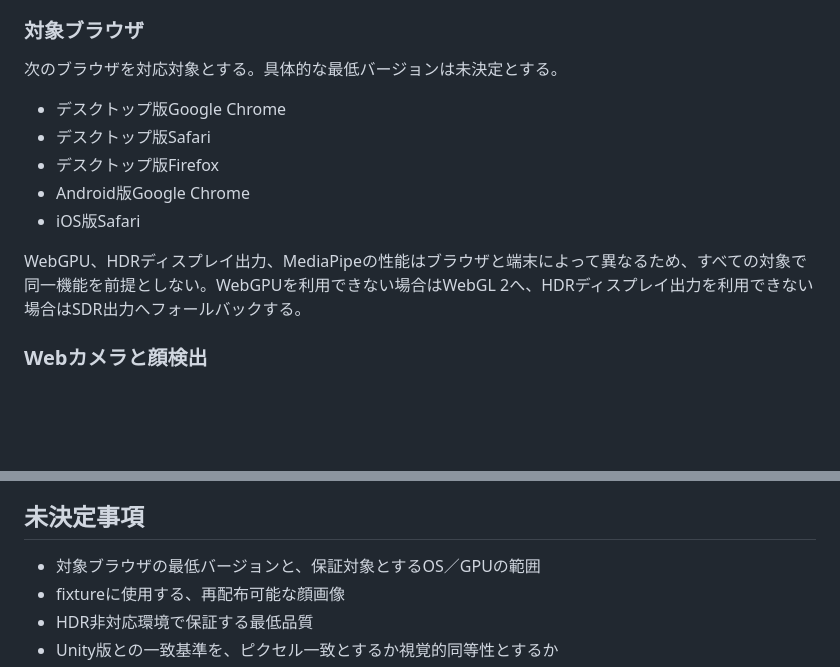
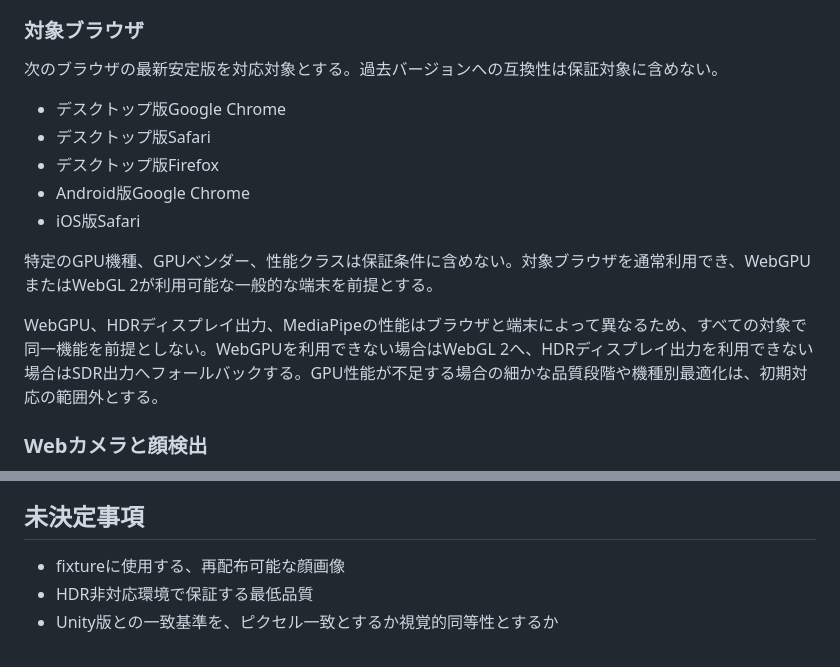
Before and after one commit to novogrammer/kaleidoscope-three, a Markdown page: docs/migration-premises.md, 2 parts joined by grey strips. Rendered like a GitHub page; blank space fills up the shorter version.

Commit message:
ブラウザとGPUについて

```diff
--- a/docs/migration-premises.md
+++ b/docs/migration-premises.md
@@ -150,7 +150,7 @@ Volume Profileで確認できる主要な値は次のとおり。
 
 ### 対象ブラウザ
 
-次のブラウザを対応対象とする。具体的な最低バージョンは未決定とする。
+次のブラウザの最新安定版を対応対象とする。過去バージョンへの互換性は保証対象に含めない。
 
 - デスクトップ版Google Chrome
 - デスクトップ版Safari
@@ -158,7 +158,9 @@ Volume Profileで確認できる主要な値は次のとおり。
 - Android版Google Chrome
 - iOS版Safari
 
-WebGPU、HDRディスプレイ出力、MediaPipeの性能はブラウザと端末によって異なるため、すべての対象で同一機能を前提としない。WebGPUを利用できない場合はWebGL 2へ、HDRディスプレイ出力を利用できない場合はSDR出力へフォールバックする。
+特定のGPU機種、GPUベンダー、性能クラスは保証条件に含めない。対象ブラウザを通常利用でき、WebGPUまたはWebGL 2が利用可能な一般的な端末を前提とする。
+
+WebGPU、HDRディスプレイ出力、MediaPipeの性能はブラウザと端末によって異なるため、すべての対象で同一機能を前提としない。WebGPUを利用できない場合はWebGL 2へ、HDRディスプレイ出力を利用できない場合はSDR出力へフォールバックする。GPU性能が不足する場合の細かな品質段階や機種別最適化は、初期対応の範囲外とする。
 
 ### Webカメラと顔検出
 
@@ -368,7 +370,6 @@ TSL上でのみ動く処理についても、可能な範囲で同じ数式のCP
 
 ## 未決定事項
 
-- 対象ブラウザの最低バージョンと、保証対象とするOS／GPUの範囲
 - fixtureに使用する、再配布可能な顔画像
 - HDR非対応環境で保証する最低品質
 - Unity版との一致基準を、ピクセル一致とするか視覚的同等性とするか
```
